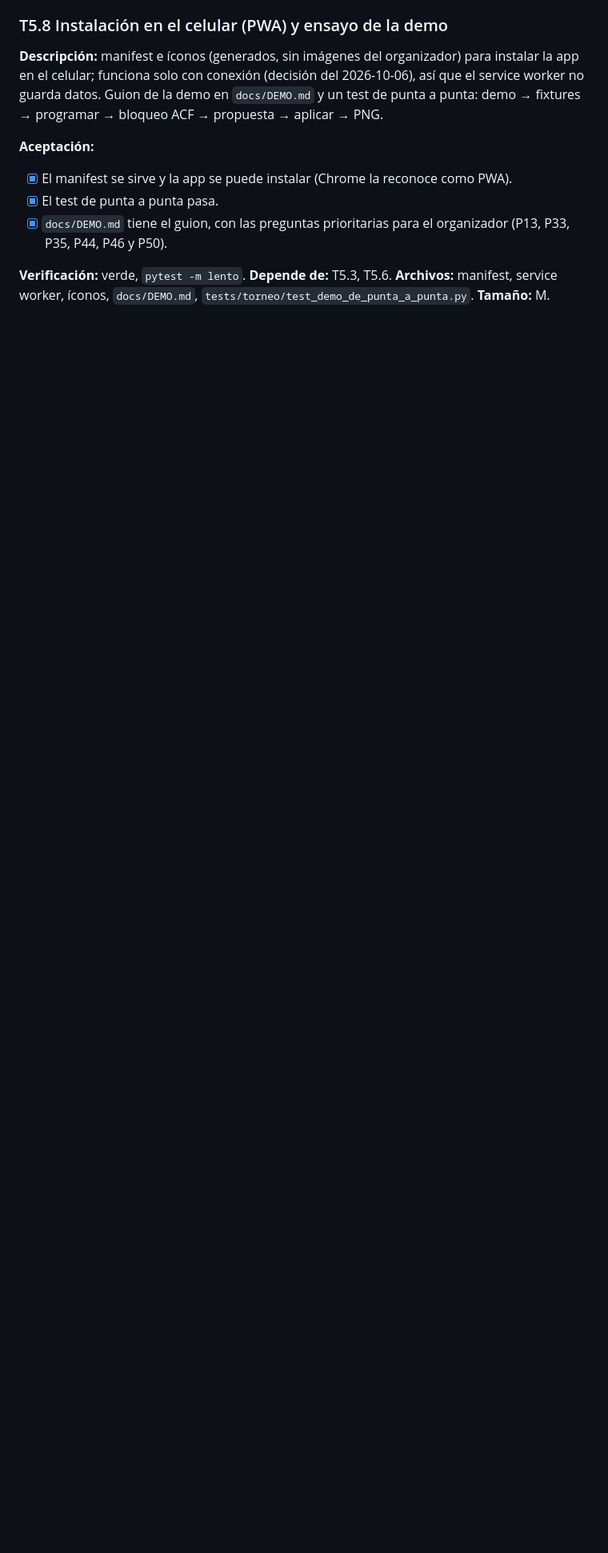
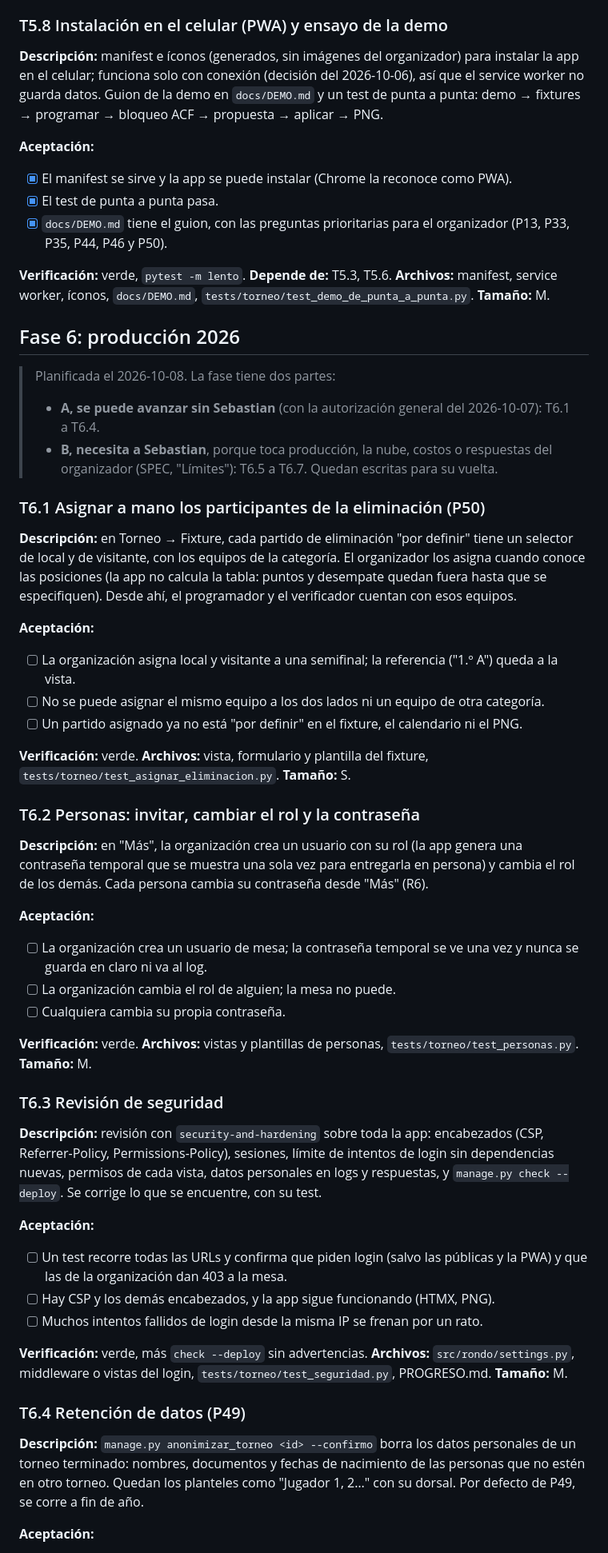
Before and after one commit to Tiesol/rondo, a Markdown page: tasks/todo.md, the part around one of its changes. Shown at 80% size. GitHub-like rendering; blank space fills up the shorter version.

Commit message:
Plan de la fase 6: lo que se puede avanzar y lo que espera a Sebastian
Co-Authored-By: Claude Opus 5.5 <noreply@anthropic.com>

```diff
--- a/tasks/todo.md
+++ b/tasks/todo.md
@@ -771,3 +771,59 @@ Se instala con `git config core.hooksPath scripts/hooks`.
 **Depende de:** T5.3, T5.6.
 **Archivos:** manifest, service worker, íconos, `docs/DEMO.md`, `tests/torneo/test_demo_de_punta_a_punta.py`.
 **Tamaño:** M.
+
+## Fase 6: producción 2026
+
+> Planificada el 2026-10-08. La fase tiene dos partes:
+>
+> - **A, se puede avanzar sin Sebastian** (con la autorización general del 2026-10-07): T6.1 a T6.4.
+> - **B, necesita a Sebastian**, porque toca producción, la nube, costos o respuestas del organizador (SPEC, "Límites"): T6.5 a T6.7. Quedan escritas para su vuelta.
+
+### T6.1 Asignar a mano los participantes de la eliminación (P50)
+
+**Descripción:** en Torneo → Fixture, cada partido de eliminación "por definir" tiene un selector de local y de visitante, con los equipos de la categoría. El organizador los asigna cuando conoce las posiciones (la app no calcula la tabla: puntos y desempate quedan fuera hasta que se especifiquen). Desde ahí, el programador y el verificador cuentan con esos equipos.
+
+**Aceptación:**
+
+- [ ] La organización asigna local y visitante a una semifinal; la referencia ("1.º A") queda a la vista.
+- [ ] No se puede asignar el mismo equipo a los dos lados ni un equipo de otra categoría.
+- [ ] Un partido asignado ya no está "por definir" en el fixture, el calendario ni el PNG.
+
+**Verificación:** verde.
+**Archivos:** vista, formulario y plantilla del fixture, `tests/torneo/test_asignar_eliminacion.py`.
+**Tamaño:** S.
+
+### T6.2 Personas: invitar, cambiar el rol y la contraseña
+
+**Descripción:** en "Más", la organización crea un usuario con su rol (la app genera una contraseña temporal que se muestra una sola vez para entregarla en persona) y cambia el rol de los demás. Cada persona cambia su contraseña desde "Más" (R6).
+
+**Aceptación:**
+
+- [ ] La organización crea un usuario de mesa; la contraseña temporal se ve una vez y nunca se guarda en claro ni va al log.
+- [ ] La organización cambia el rol de alguien; la mesa no puede.
+- [ ] Cualquiera cambia su propia contraseña.
+
+**Verificación:** verde.
+**Archivos:** vistas y plantillas de personas, `tests/torneo/test_personas.py`.
+**Tamaño:** M.
+
+### T6.3 Revisión de seguridad
+
+**Descripción:** revisión con `security-and-hardening` sobre toda la app: encabezados (CSP, Referrer-Policy, Permissions-Policy), sesiones, límite de intentos de login sin dependencias nuevas, permisos de cada vista, datos personales en logs y respuestas, y `manage.py check --deploy`. Se corrige lo que se encuentre, con su test.
+
+**Aceptación:**
+
+- [ ] Un test recorre todas las URLs y confirma que piden login (salvo las públicas y la PWA) y que las de la organización dan 403 a la mesa.
+- [ ] Hay CSP y los demás encabezados, y la app sigue funcionando (HTMX, PNG).
+- [ ] Muchos intentos fallidos de login desde la misma IP se frenan por un rato.
+
+**Verificación:** verde, más `check --deploy` sin advertencias.
+**Archivos:** `src/rondo/settings.py`, middleware o vistas del login, `tests/torneo/test_seguridad.py`, PROGRESO.md.
+**Tamaño:** M.
+
+### T6.4 Retención de datos (P49)
+
+**Descripción:** `manage.py anonimizar_torneo <id> --confirmo` borra los datos personales de un torneo terminado: nombres, documentos y fechas de nacimiento de las personas que no estén en otro torneo. Quedan los planteles como "Jugador 1, 2…" con su dorsal. Por defecto de P49, se corre a fin de año.
+
+**Aceptación:**
+
```
Also changed, not shown: other parts of tasks/todo.md (+25 -0 lines), docs/PROGRESO.md (+2 -1 lines), tasks/plan.md (+15 -8 lines).
